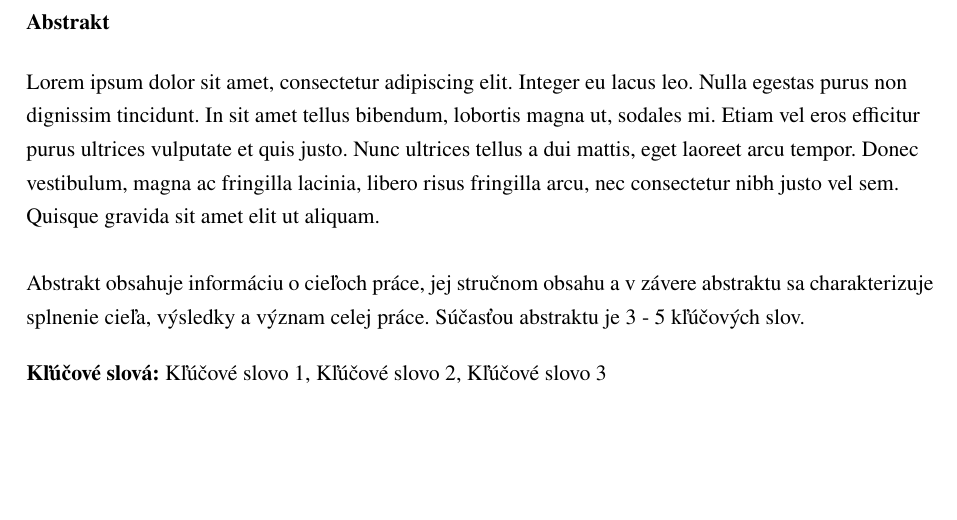
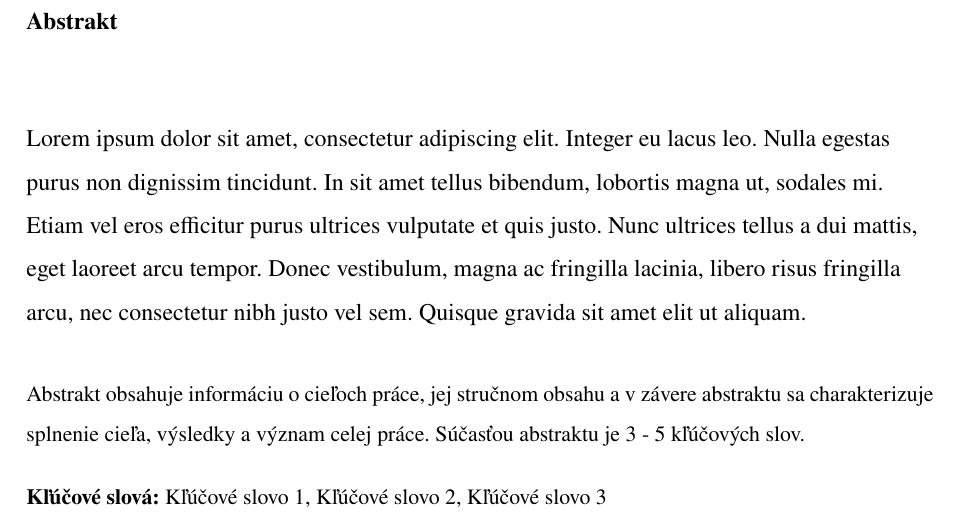
Before and after one commit to robertvalik/thesis-template, a LaTeX paper (main.tex, which reads essentials/abstract.tex): part of page 6 of 16, cut so that both start at the same text, the shorter picture padded with empty space. Compiled offline with pdfLaTeX.

Commit message:
Abstract looks more like the template (except text alignment)

```diff
--- a/essentials/abstract.tex
+++ b/essentials/abstract.tex
@@ -4,9 +4,8 @@
     \if@twocolumn
         \section*{\abstractname}%
     \else
-        \normalfont\small
-        \begin{flushleft} % Change from center to flushleft
-            {\bfseries \abstractname\par}%
+        \begin{flushleft} % Change from center to flushleft % TODO: abstract text should be justified
+            {\bfseries \abstractname\vspace{2em}\par}%
         \end{flushleft}%
         \noindent\raggedright
     \fi
@@ -17,11 +16,12 @@
 \makeatother
 
 \begin{abstract}%
+    \setstretch{1.5}%
     Lorem ipsum dolor sit amet, consectetur adipiscing elit. Integer eu lacus leo. Nulla egestas purus non dignissim tincidunt. In sit amet tellus bibendum, lobortis magna ut, sodales mi. Etiam vel eros efficitur purus ultrices vulputate et quis justo. Nunc ultrices tellus a dui mattis, eget laoreet arcu tempor. Donec vestibulum, magna ac fringilla lacinia, libero risus fringilla arcu, nec consectetur nibh justo vel sem. Quisque gravida sit amet elit ut aliquam.\\
     \hfill \break
-    Abstrakt obsahuje informáciu o cieľoch práce, jej stručnom obsahu a v závere abstraktu sa charakterizuje splnenie cieľa, výsledky a význam celej práce. Súčasťou abstraktu je 3 - 5 kľúčových slov.
+    \small{Abstrakt obsahuje informáciu o cieľoch práce, jej stručnom obsahu a v závere abstraktu sa charakterizuje splnenie cieľa, výsledky a význam celej práce. Súčasťou abstraktu je 3 - 5 kľúčových slov.}
 \vspace{1em}\\
 \textbf{\lnkeywords:} Kľúčové slovo 1, Kľúčové slovo 2, Kľúčové slovo 3
+\end{abstract}
 
-\end{abstract}
 \pagebreak
```
Also changed, not shown: essentials/abstract.tex (4 more changed lines).
